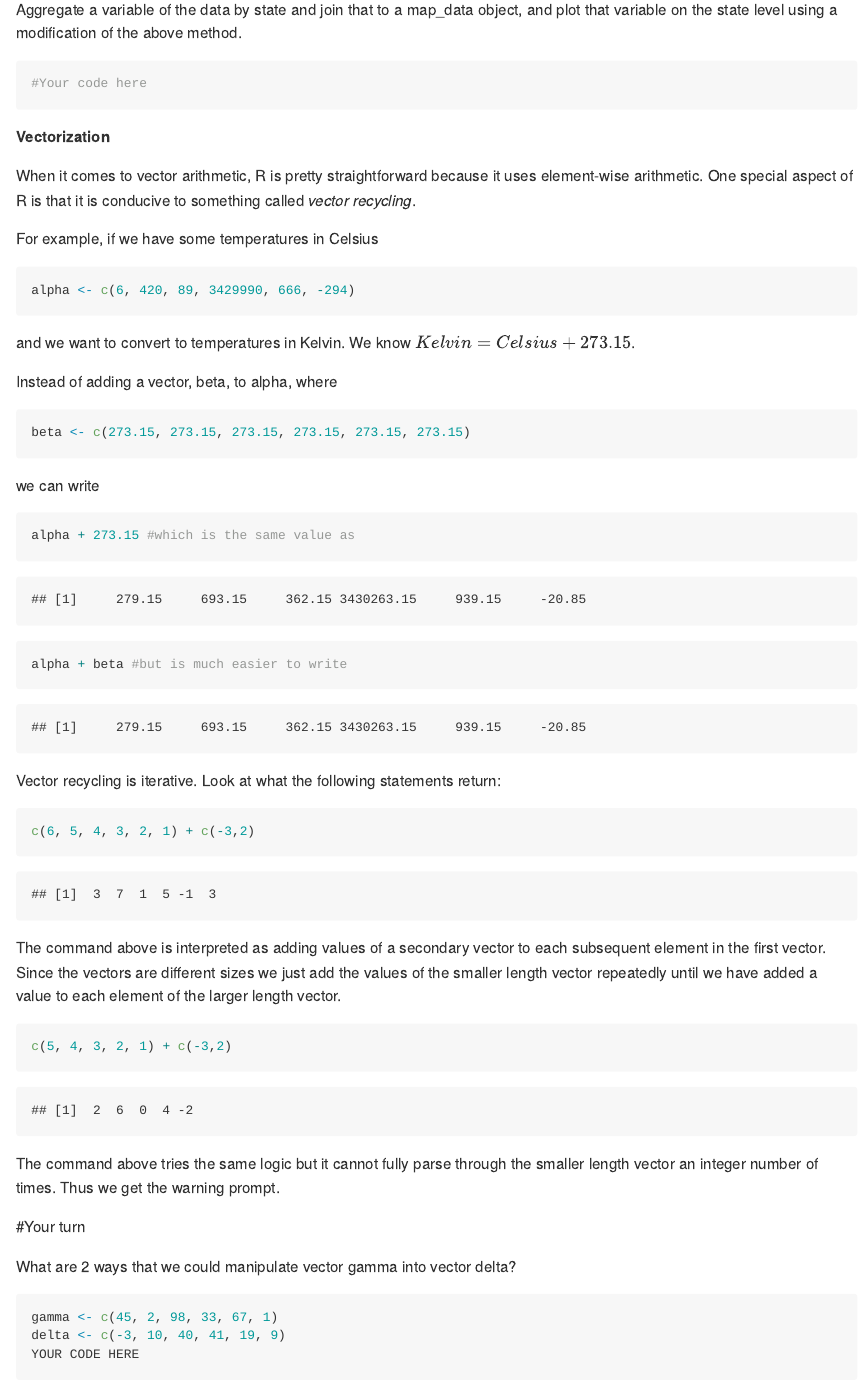
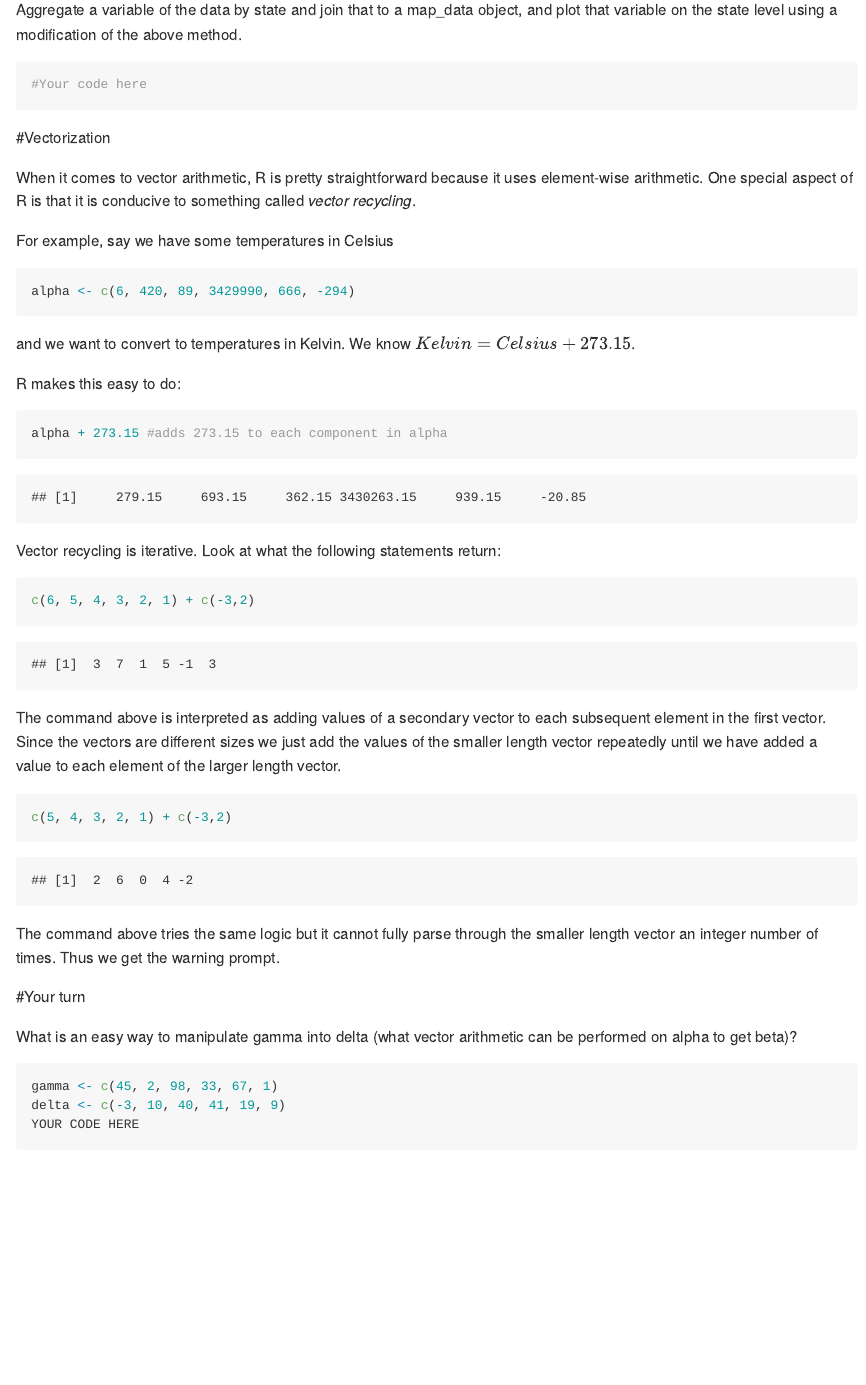
Before and after one commit to nickglai/SUSA, an R Markdown document (SUSA_R.Rmd): the page in a window 1100 px wide, from 4910 px down before the commit and from 4950 px down after it, so that both start at the same text. Rendered offline with R 4.5, knitr and Pandoc, with nearby package versions; long lines of code are wrapped.

Commit message:
Update SUSA_R.Rmd

````diff
--- a/SUSA_R.Rmd
+++ b/SUSA_R.Rmd
@@ -93,25 +94,21 @@ Aggregate a variable of the data by state and join that to a map_data object, an
 #Your code here
 ```
 
-__Vectorization__
+#Vectorization
 
 When it comes to vector arithmetic, R is pretty straightforward because it uses element-wise arithmetic. One special aspect of R is that it is conducive to something called _vector recycling_.
 
-For example, if we have some temperatures in Celsius
+For example, say we have some temperatures in Celsius
 
 ```{r}
 alpha <- c(6, 420, 89, 3429990, 666, -294)
 ```
 and we want to convert to temperatures in Kelvin. We know $Kelvin = Celsius + 273.15$.
 
-Instead of adding a vector, beta, to alpha, where
+R makes this easy to do:
+
 ```{r}
-beta <- c(273.15, 273.15, 273.15, 273.15, 273.15, 273.15)
-```
-we can write
-```{r}
-alpha + 273.15 #which is the same value as
-alpha + beta #but is much easier to write
+alpha + 273.15 #adds 273.15 to each component in alpha
 ```
 Vector recycling is iterative. Look at what the following statements return:
 
@@ -127,7 +124,7 @@ The command above tries the same logic but it cannot fully parse through the sma
 
 #Your turn
 
-What are 2 ways that we could manipulate vector gamma into vector delta?
+What is an easy way to manipulate gamma into delta (what vector arithmetic can be performed on alpha to get beta)?
 ```{r}
 gamma <- c(45, 2, 98, 33, 67, 1)
 delta <- c(-3, 10, 40, 41, 19, 9)
````
Also changed, not shown: SUSA_R.Rmd (1 more changed lines).
